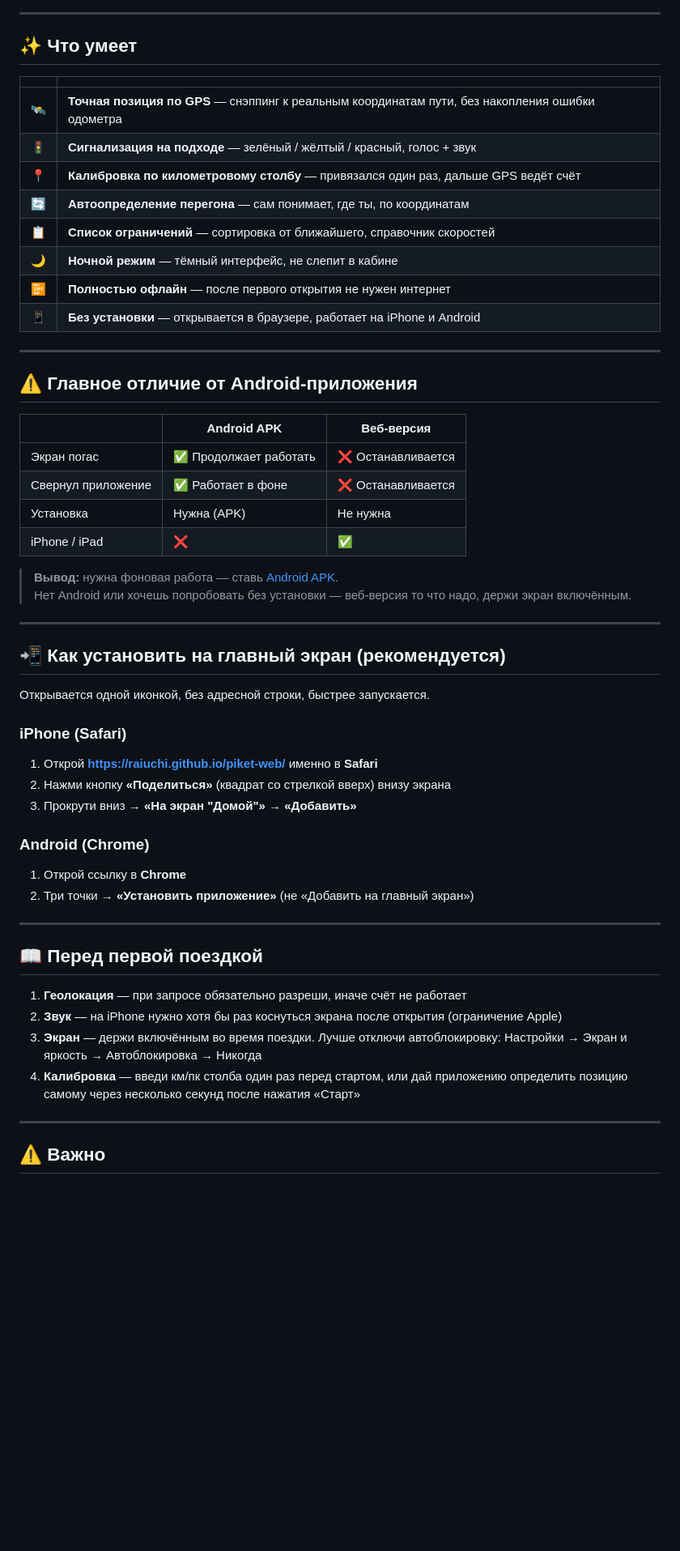
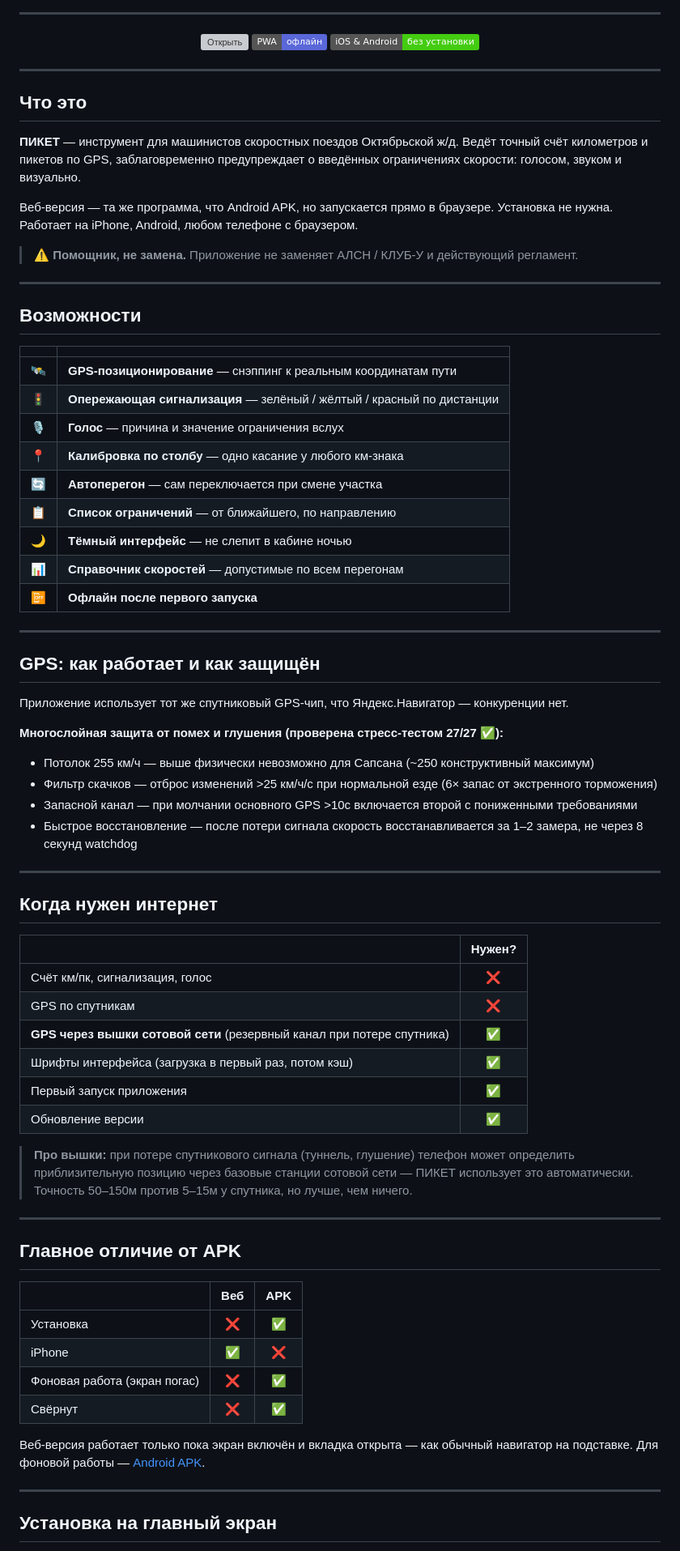
Before and after one commit to Raiuchi/piket-web, a Markdown page: README.md, the part around one of its changes. Shown at 81% size. Drawn GitHub-style; badges without logos; blank space fills up the shorter version; grey boxes are pictures that could not be loaded.

Commit message:
Премиальный README: GPS-защита, когда нужен интернет, вышки, офлайн

```diff
--- a/README.md
+++ b/README.md
@@ -17,58 +9,79 @@
 
 ---
 
-## ✨ Что умеет
+[![Открыть](https://img.shields.io/badge/🌐_Открыть_ПИКЕТ-raiuchi.github.io/piket--web-2E7BF5?style=for-the-badge)](https://raiuchi.github.io/piket-web/)
+[![PWA](https://img.shields.io/badge/PWA-офлайн-5A67D8?logo=pwa&logoColor=white)](https://raiuchi.github.io/piket-web/)
+[![Platform](https://img.shields.io/badge/iOS_%26_Android-без_установки-success)](https://raiuchi.github.io/piket-web/)
+
+</div>
+
+---
+
+## Что это
+
+**ПИКЕТ** — инструмент для машинистов скоростных поездов Октябрьской ж/д. Ведёт точный счёт километров и пикетов по GPS, заблаговременно предупреждает о введённых ограничениях скорости: голосом, звуком и визуально.
+
+Веб-версия — та же программа, что Android APK, но запускается прямо в браузере. Установка не нужна. Работает на iPhone, Android, любом телефоне с браузером.
+
+> ⚠️ **Помощник, не замена.** Приложение не заменяет АЛСН / КЛУБ-У и действующий регламент.
+
+---
+
+## Возможности
 
 | | |
 |---|---|
-| 🛰 | **Точная позиция по GPS** — снэппинг к реальным координатам пути, без накопления ошибки одометра |
-| 🚦 | **Сигнализация на подходе** — зелёный / жёлтый / красный, голос + звук |
-| 📍 | **Калибровка по километровому столбу** — привязался один раз, дальше GPS ведёт счёт |
-| 🔄 | **Автоопределение перегона** — сам понимает, где ты, по координатам |
-| 📋 | **Список ограничений** — сортировка от ближайшего, справочник скоростей |
-| 🌙 | **Ночной режим** — тёмный интерфейс, не слепит в кабине |
-| 📴 | **Полностью офлайн** — после первого открытия не нужен интернет |
-| 📱 | **Без установки** — открывается в браузере, работает на iPhone и Android |
+| 🛰 | **GPS-позиционирование** — снэппинг к реальным координатам пути |
+| 🚦 | **Опережающая сигнализация** — зелёный / жёлтый / красный по дистанции |
+| 🎙 | **Голос** — причина и значение ограничения вслух |
+| 📍 | **Калибровка по столбу** — одно касание у любого км-знака |
+| 🔄 | **Автоперегон** — сам переключается при смене участка |
+| 📋 | **Список ограничений** — от ближайшего, по направлению |
+| 🌙 | **Тёмный интерфейс** — не слепит в кабине ночью |
+| 📊 | **Справочник скоростей** — допустимые по всем перегонам |
+| 📴 | **Офлайн после первого запуска** |
 
 ---
 
-## ⚠️ Главное отличие от Android-приложения
+## GPS: как работает и как защищён
 
-| | Android APK | Веб-версия |
-|---|---|---|
-| Экран погас | ✅ Продолжает работать | ❌ Останавливается |
-| Свернул приложение | ✅ Работает в фоне | ❌ Останавливается |
-| Установка | Нужна (APK) | Не нужна |
-| iPhone / iPad | ❌ | ✅ |
+Приложение использует тот же спутниковый GPS-чип, что Яндекс.Навигатор — конкуренции нет.
 
-> **Вывод:** нужна фоновая работа — ставь [Android APK](https://github.com/Raiuchi/piket/releases/latest).
-> Нет Android или хочешь попробовать без установки — веб-версия то что надо, держи экран включённым.
+**Многослойная защита от помех и глушения (проверена стресс-тестом 27/27 ✅):**
+- Потолок 255 км/ч — выше физически невозможно для Сапсана (~250 конструктивный максимум)
+- Фильтр скачков — отброс изменений >25 км/ч/с при нормальной езде (6× запас от экстренного торможения)
+- Запасной канал — при молчании основного GPS >10с включается второй с пониженными требованиями
+- Быстрое восстановление — после потери сигнала скорость восстанавливается за 1–2 замера, не через 8 секунд watchdog
 
 ---
 
-## 📲 Как установить на главный экран (рекомендуется)
+## Когда нужен интернет
 
-Открывается одной иконкой, без адресной строки, быстрее запускается.
+| | Нужен? |
+|---|:---:|
+| Счёт км/пк, сигнализация, голос | ❌ |
+| GPS по спутникам | ❌ |
+| **GPS через вышки сотовой сети** (резервный канал при потере спутника) | ✅ |
+| Шрифты интерфейса (загрузка в первый раз, потом кэш) | ✅ |
+| Первый запуск приложения | ✅ |
+| Обновление версии | ✅ |
 
-### iPhone (Safari)
-1. Открой **https://raiuchi.github.io/piket-web/** именно в **Safari**
-2. Нажми кнопку **«Поделиться»** (квадрат со стрелкой вверх) внизу экрана
-3. Прокрути вниз → **«На экран "Домой"»** → **«Добавить»**
-
-### Android (Chrome)
-1. Открой ссылку в **Chrome**
-2. Три точки → **«Установить приложение»** (не «Добавить на главный экран»)
+> **Про вышки:** при потере спутникового сигнала (туннель, глушение) телефон может определить приблизительную позицию через базовые станции сотовой сети — ПИКЕТ использует это автоматически. Точность 50–150м против 5–15м у спутника, но лучше, чем ничего.
 
 ---
 
-## 📖 Перед первой поездкой
+## Главное отличие от APK
 
-1. **Геолокация** — при запросе обязательно разреши, иначе счёт не работает
-2. **Звук** — на iPhone нужно хотя бы раз коснуться экрана после открытия (ограничение Apple)
-3. **Экран** — держи включённым во время поездки. Лучше отключи автоблокировку: Настройки → Экран и яркость → Автоблокировка → Никогда
-4. **Калибровка** — введи км/пк столба один раз перед стартом, или дай приложению определить позицию самому через несколько секунд после нажатия «Старт»
+| | Веб | APK |
+|---|:---:|:---:|
+| Установка | ❌ | ✅ |
+| iPhone | ✅ | ❌ |
+| Фоновая работа (экран погас) | ❌ | ✅ |
+| Свёрнут | ❌ | ✅ |
+
+Веб-версия работает только пока экран включён и вкладка открыта — как обычный навигатор на подставке. Для фоновой работы — [Android APK](https://github.com/Raiuchi/piket/releases/latest).
 
 ---
 
-## ⚠️ Важно
+## Установка на главный экран
 
```
Also changed, not shown: other parts of README.md (+17 -31 lines).
